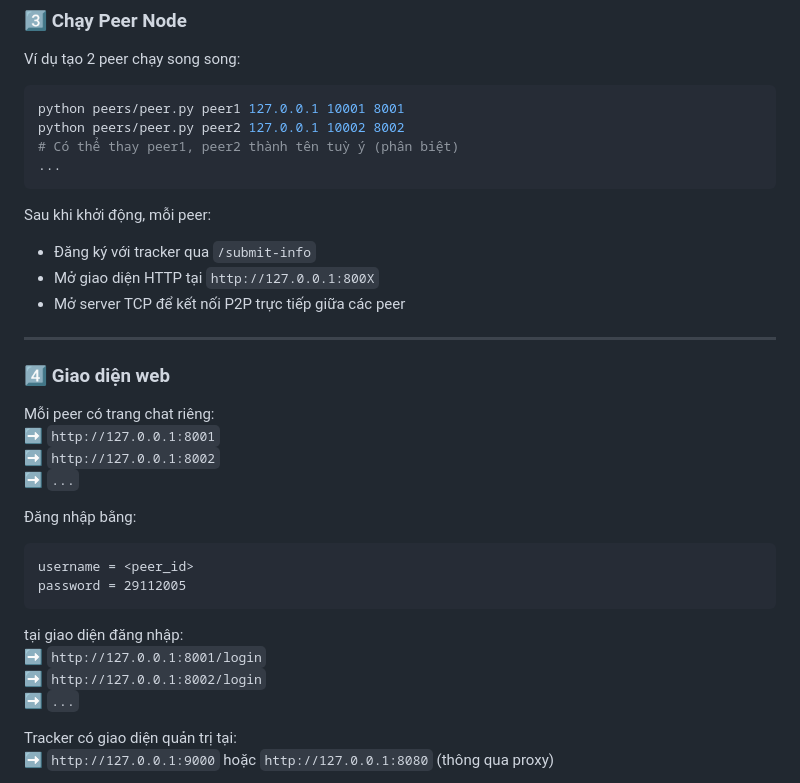
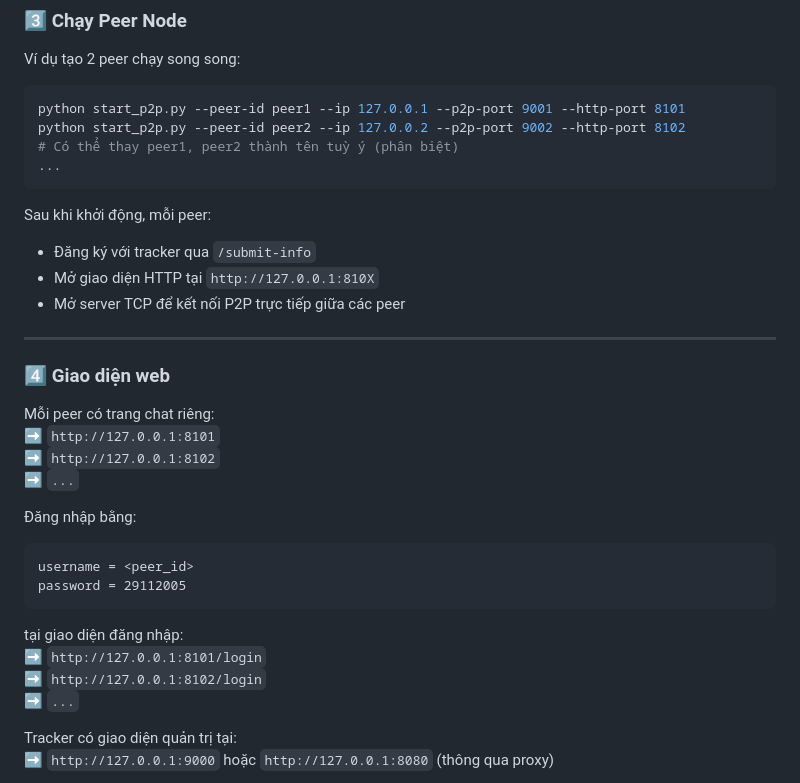
Before and after one commit to giantkduy84210/cn-assignment, a Markdown page: README.md, the part around the change. GitHub-like rendering.

Commit message:
Update peer startup commands and HTTP ports

````diff
--- a/README.md
+++ b/README.md
@@ -75,15 +75,15 @@ python start_proxy.py --server-port 8080 --server-ip 127.0.0.1
 Ví dụ tạo 2 peer chạy song song:
 
 ```bash
-python peers/peer.py peer1 127.0.0.1 10001 8001
-python peers/peer.py peer2 127.0.0.1 10002 8002
+python start_p2p.py --peer-id peer1 --ip 127.0.0.1 --p2p-port 9001 --http-port 8101
+python start_p2p.py --peer-id peer2 --ip 127.0.0.2 --p2p-port 9002 --http-port 8102
 # Có thể thay peer1, peer2 thành tên tuỳ ý (phân biệt)
 ...
 ```
 
 Sau khi khởi động, mỗi peer:
 - Đăng ký với tracker qua `/submit-info`
-- Mở giao diện HTTP tại `http://127.0.0.1:800X`
+- Mở giao diện HTTP tại `http://127.0.0.1:810X`
 - Mở server TCP để kết nối P2P trực tiếp giữa các peer
 
 ---
@@ -91,8 +91,8 @@ Sau khi khởi động, mỗi peer:
 ### 4️⃣ Giao diện web
 
 Mỗi peer có trang chat riêng:
-➡️ `http://127.0.0.1:8001`
-➡️ `http://127.0.0.1:8002`
+➡️ `http://127.0.0.1:8101`
+➡️ `http://127.0.0.1:8102`
 ➡️ `...`
 
 Đăng nhập bằng:
@@ -101,8 +101,8 @@ username = <peer_id>
 password = 29112005
 ```
 tại giao diện đăng nhập:
-➡️ `http://127.0.0.1:8001/login`
-➡️ `http://127.0.0.1:8002/login`
+➡️ `http://127.0.0.1:8101/login`
+➡️ `http://127.0.0.1:8102/login`
 ➡️ `...`
 
 Tracker có giao diện quản trị tại:
````
